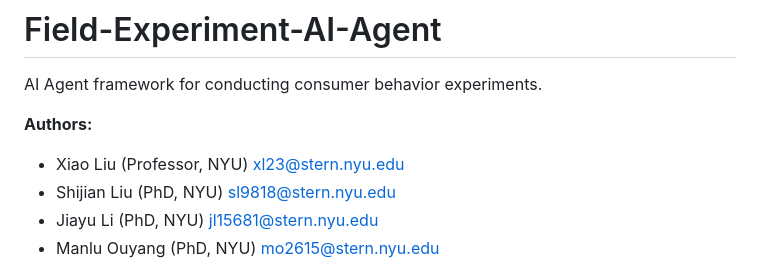
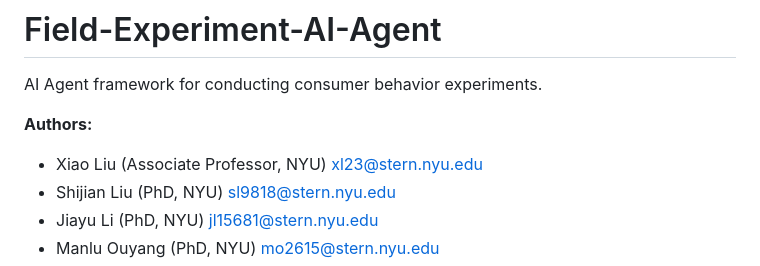
Before and after one commit to Six-Persimmon/Field-Experiment-AI-Agent, a Markdown page: README.md, the part around the change. GitHub-like rendering.

```diff
--- a/README.md
+++ b/README.md
@@ -4,7 +4,7 @@ AI Agent framework for conducting consumer behavior experiments.
 
 **Authors:**
 
-* Xiao Liu (Professor, NYU) [xl23@stern.nyu.edu](mailto:xl23@stern.nyu.edu)
+* Xiao Liu (Associate Professor, NYU) [xl23@stern.nyu.edu](mailto:xl23@stern.nyu.edu)
 * Shijian Liu (PhD, NYU) [sl9818@stern.nyu.edu](mailto:sl9818@stern.nyu.edu)
 * Jiayu Li (PhD, NYU) [jl15681@stern.nyu.edu](mailto:jl15681@stern.nyu.edu)
 * Manlu Ouyang (PhD, NYU) [mo2615@stern.nyu.edu](mailto:mo2615@stern.nyu.edu)
```
